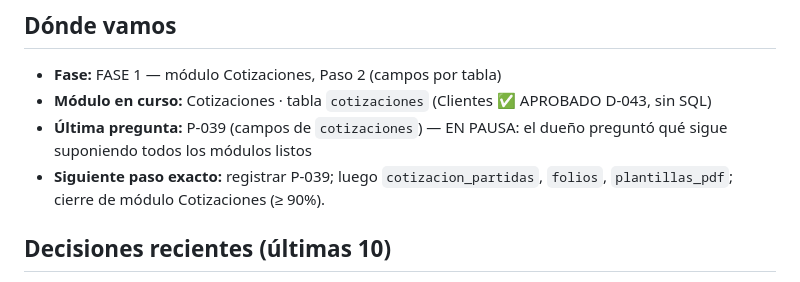
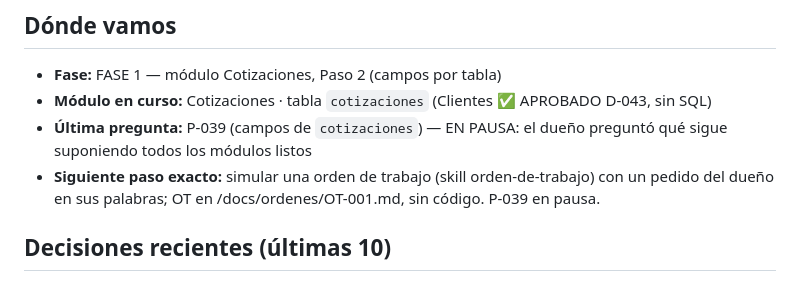
Before and after one commit to DiegoUniline/cotizaplus, a Markdown page: docs/00-estado.md, the part around the change. GitHub-like rendering.

```diff
--- a/docs/00-estado.md
+++ b/docs/00-estado.md
@@ -7,7 +7,7 @@
 - **Fase:** FASE 1 — módulo Cotizaciones, Paso 2 (campos por tabla)
 - **Módulo en curso:** Cotizaciones · tabla `cotizaciones` (Clientes ✅ APROBADO D-043, sin SQL)
 - **Última pregunta:** P-039 (campos de `cotizaciones`) — EN PAUSA: el dueño preguntó qué sigue suponiendo todos los módulos listos
-- **Siguiente paso exacto:** registrar P-039; luego `cotizacion_partidas`, `folios`, `plantillas_pdf`; cierre de módulo Cotizaciones (≥ 90%).
+- **Siguiente paso exacto:** simular una orden de trabajo (skill orden-de-trabajo) con un pedido del dueño en sus palabras; OT en /docs/ordenes/OT-001.md, sin código. P-039 en pausa.
 
 ## Decisiones recientes (últimas 10)
 - [D-034](decisiones.md) · atributo_opciones · valor + ajuste_precio
```
Also changed, not shown: docs/bitacora.md (+1 -0 lines).
